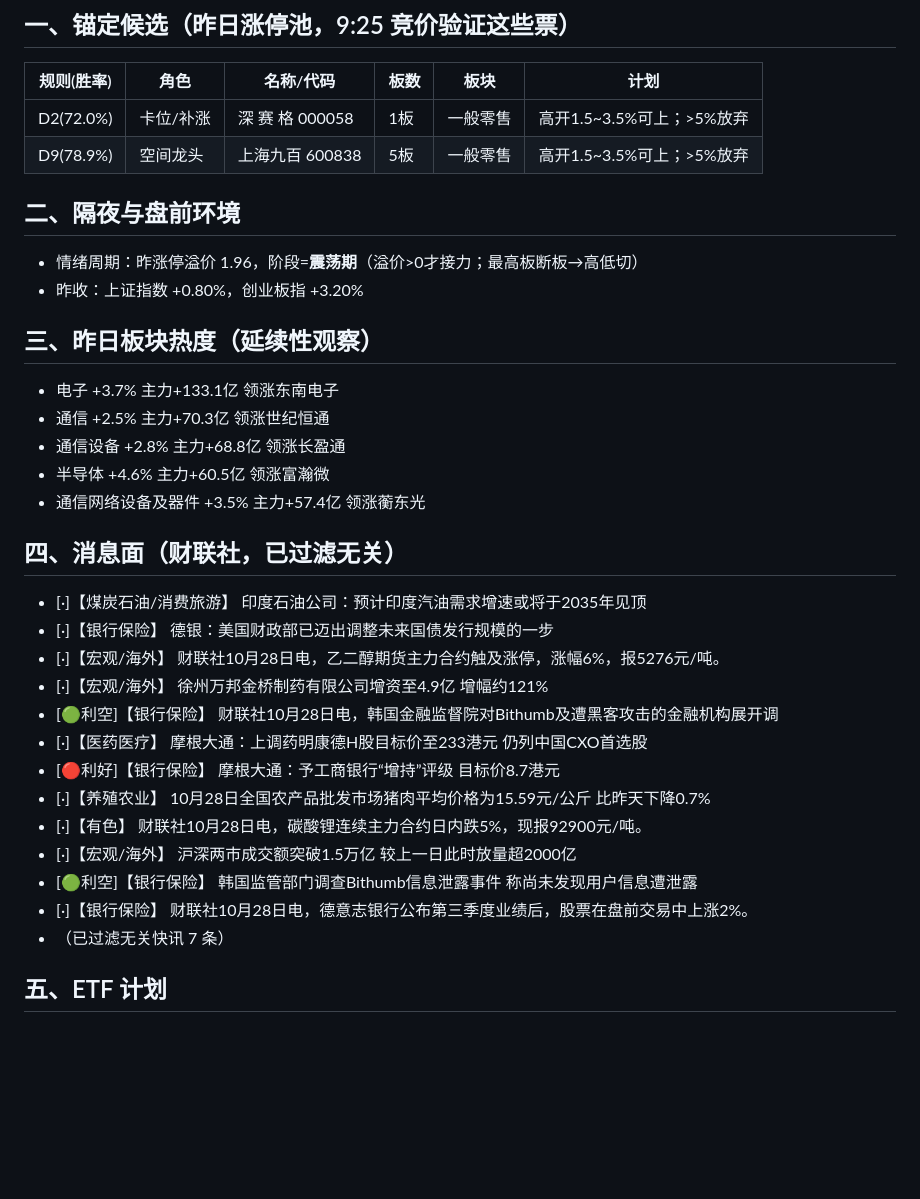
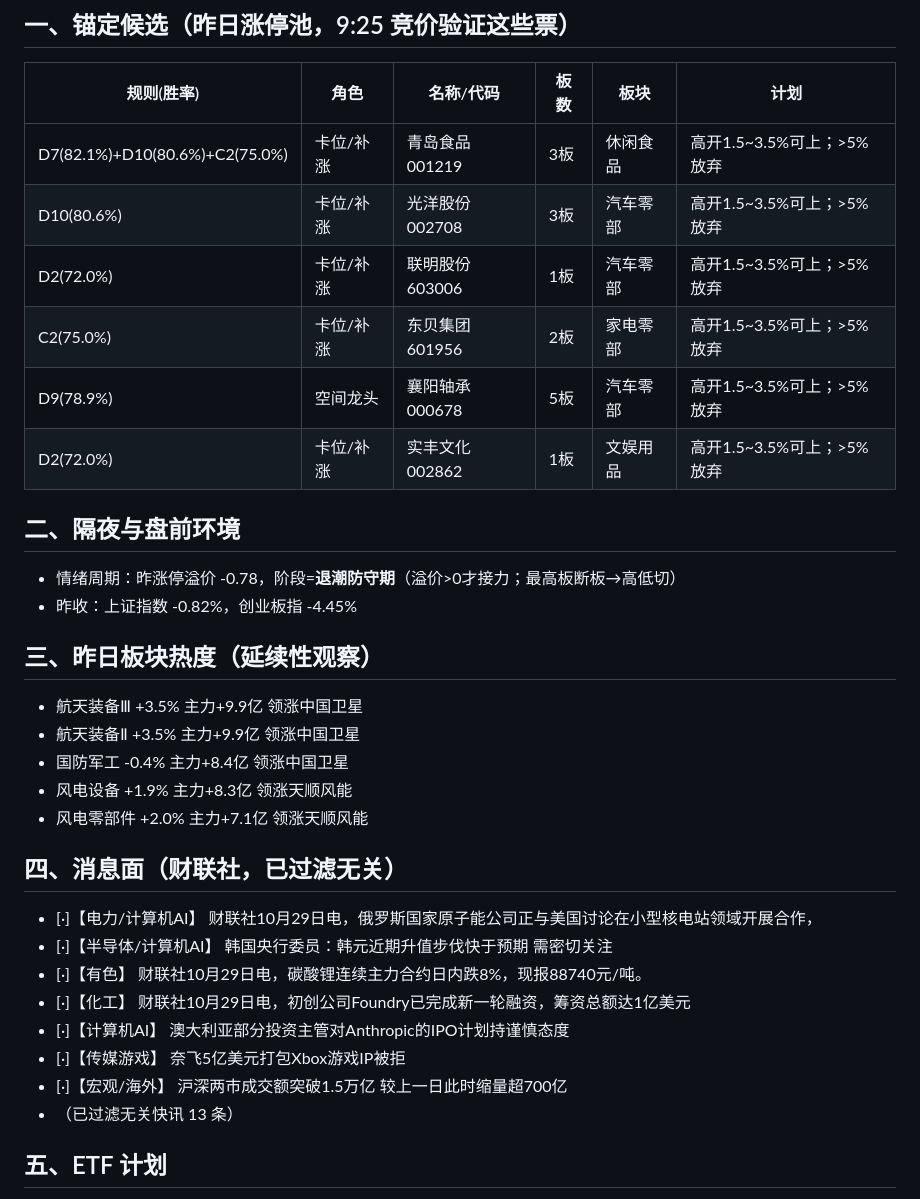
Before and after one commit to yxtSys/mainboard-radar, a Markdown page: docs/data/pre_latest.md, the part around one of its changes. Rendered like a GitHub page; blank space fills up the shorter version.

Commit message:
pre brief

```diff
--- a/docs/data/pre_latest.md
+++ b/docs/data/pre_latest.md
@@ -3,34 +3,33 @@
 ## 一、锚定候选（昨日涨停池，9:25 竞价验证这些票）
 | 规则(胜率) | 角色 | 名称/代码 | 板数 | 板块 | 计划 |
 |---|---|---|---|---|---|
-| D2(72.0%) | 卡位/补涨 | 深 赛 格 000058 | 1板 | 一般零售 | 高开1.5~3.5%可上；>5%放弃 |
-| D9(78.9%) | 空间龙头 | 上海九百 600838 | 5板 | 一般零售 | 高开1.5~3.5%可上；>5%放弃 |
+| D7(82.1%)+D10(80.6%)+C2(75.0%) | 卡位/补涨 | 青岛食品 001219 | 3板 | 休闲食品 | 高开1.5~3.5%可上；>5%放弃 |
+| D10(80.6%) | 卡位/补涨 | 光洋股份 002708 | 3板 | 汽车零部 | 高开1.5~3.5%可上；>5%放弃 |
+| D2(72.0%) | 卡位/补涨 | 联明股份 603006 | 1板 | 汽车零部 | 高开1.5~3.5%可上；>5%放弃 |
+| C2(75.0%) | 卡位/补涨 | 东贝集团 601956 | 2板 | 家电零部 | 高开1.5~3.5%可上；>5%放弃 |
+| D9(78.9%) | 空间龙头 | 襄阳轴承 000678 | 5板 | 汽车零部 | 高开1.5~3.5%可上；>5%放弃 |
+| D2(72.0%) | 卡位/补涨 | 实丰文化 002862 | 1板 | 文娱用品 | 高开1.5~3.5%可上；>5%放弃 |
 
 ## 二、隔夜与盘前环境
-- 情绪周期：昨涨停溢价 1.96，阶段=**震荡期**（溢价>0才接力；最高板断板→高低切）
-- 昨收：上证指数 +0.80%，创业板指 +3.20%
+- 情绪周期：昨涨停溢价 -0.78，阶段=**退潮防守期**（溢价>0才接力；最高板断板→高低切）
+- 昨收：上证指数 -0.82%，创业板指 -4.45%
 
 ## 三、昨日板块热度（延续性观察）
-- 电子 +3.7% 主力+133.1亿 领涨东南电子
-- 通信 +2.5% 主力+70.3亿 领涨世纪恒通
-- 通信设备 +2.8% 主力+68.8亿 领涨长盈通
-- 半导体 +4.6% 主力+60.5亿 领涨富瀚微
-- 通信网络设备及器件 +3.5% 主力+57.4亿 领涨蘅东光
+- 航天装备Ⅲ +3.5% 主力+9.9亿 领涨中国卫星
+- 航天装备Ⅱ +3.5% 主力+9.9亿 领涨中国卫星
+- 国防军工 -0.4% 主力+8.4亿 领涨中国卫星
+- 风电设备 +1.9% 主力+8.3亿 领涨天顺风能
+- 风电零部件 +2.0% 主力+7.1亿 领涨天顺风能
 
 ## 四、消息面（财联社，已过滤无关）
-- [·]【煤炭石油/消费旅游】 印度石油公司：预计印度汽油需求增速或将于2035年见顶
-- [·]【银行保险】 德银：美国财政部已迈出调整未来国债发行规模的一步
-- [·]【宏观/海外】 财联社10月28日电，乙二醇期货主力合约触及涨停，涨幅6%，报5276元/吨。
-- [·]【宏观/海外】 徐州万邦金桥制药有限公司增资至4.9亿 增幅约121%
-- [🟢利空]【银行保险】 财联社10月28日电，韩国金融监督院对Bithumb及遭黑客攻击的金融机构展开调
-- [·]【医药医疗】 摩根大通：上调药明康德H股目标价至233港元 仍列中国CXO首选股
-- [🔴利好]【银行保险】 摩根大通：予工商银行“增持”评级 目标价8.7港元
-- [·]【养殖农业】 10月28日全国农产品批发市场猪肉平均价格为15.59元/公斤 比昨天下降0.7%
-- [·]【有色】 财联社10月28日电，碳酸锂连续主力合约日内跌5%，现报92900元/吨。
-- [·]【宏观/海外】 沪深两市成交额突破1.5万亿 较上一日此时放量超2000亿
-- [🟢利空]【银行保险】 韩国监管部门调查Bithumb信息泄露事件 称尚未发现用户信息遭泄露
-- [·]【银行保险】 财联社10月28日电，德意志银行公布第三季度业绩后，股票在盘前交易中上涨2%。
-- （已过滤无关快讯 7 条）
+- [·]【电力/计算机AI】 财联社10月29日电，俄罗斯国家原子能公司正与美国讨论在小型核电站领域开展合作，
+- [·]【半导体/计算机AI】 韩国央行委员：韩元近期升值步伐快于预期 需密切关注
+- [·]【有色】 财联社10月29日电，碳酸锂连续主力合约日内跌8%，现报88740元/吨。
+- [·]【化工】 财联社10月29日电，初创公司Foundry已完成新一轮融资，筹资总额达1亿美元
+- [·]【计算机AI】 澳大利亚部分投资主管对Anthropic的IPO计划持谨慎态度
+- [·]【传媒游戏】 奈飞5亿美元打包Xbox游戏IP被拒
+- [·]【宏观/海外】 沪深两市成交额突破1.5万亿 较上一日此时缩量超700亿
+- （已过滤无关快讯 13 条）
 
 ## 五、ETF 计划
 - ETF 短线：养殖ETF 159865（农业主线β，高开>2%等回踩，冲3%减半）
```
Also changed, not shown: other parts of docs/data/pre_latest.md (+1 -1 lines).
